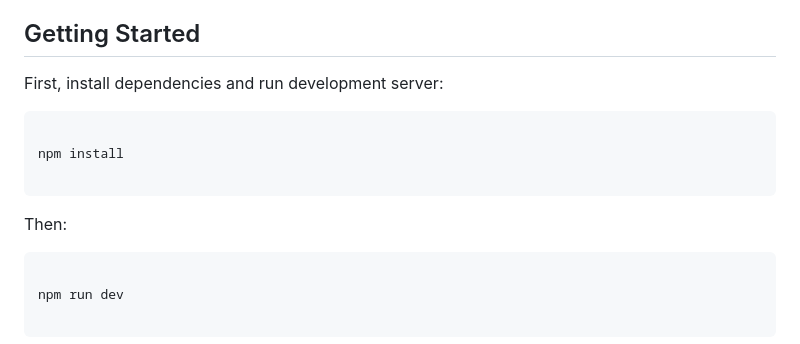
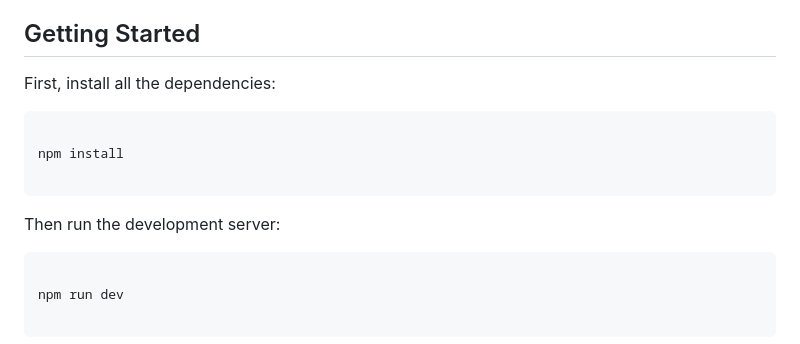
Before and after one commit to nvclopez9/demoWooFrontend, a Markdown page: frontend/README.md, the part around the change. Rendered like a GitHub page.

````diff
--- a/frontend/README.md
+++ b/frontend/README.md
@@ -4,14 +4,14 @@ This project is the frontend portion of the WooGraphQL demo, built using [Next.j
 
 ## Getting Started
 
-First, install dependencies and run development server:
+First, install all the dependencies:
 
 ```bash
 
 npm install
 
 ```
-Then:
+Then run the development server:
 ```bash
 
 npm run dev
````
